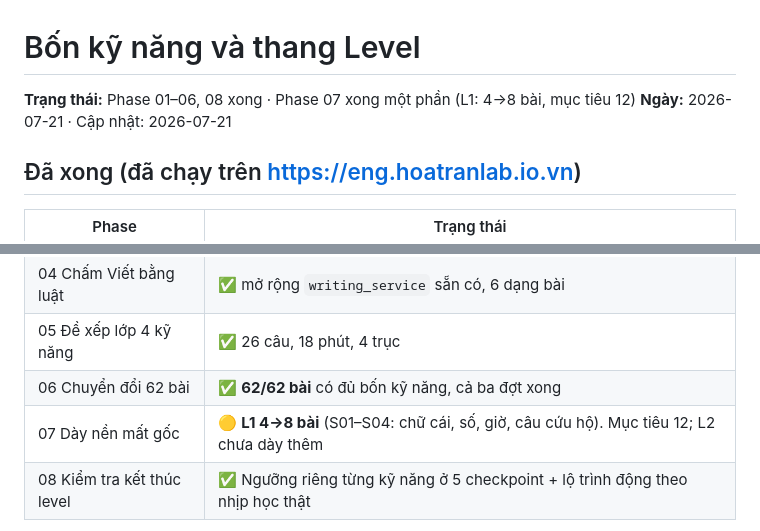
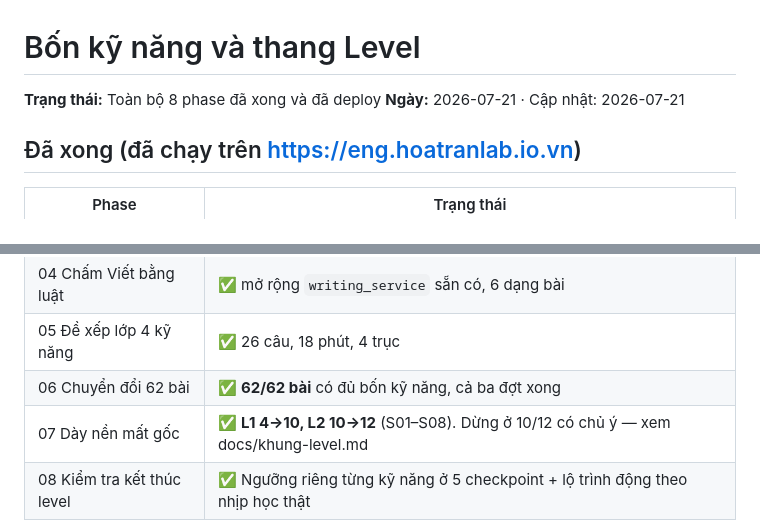
Before and after one commit to hoatrancntt-devops/tienganh_hoanchinh, a Markdown page: plans/260721-1114-bon-ky-nang-va-thang-level/plan.md, 2 parts joined by grey strips. Drawn GitHub-style.

```diff
--- a/plans/260721-1114-bon-ky-nang-va-thang-level/plan.md
+++ b/plans/260721-1114-bon-ky-nang-va-thang-level/plan.md
@@ -1,6 +1,6 @@
 # Bốn kỹ năng và thang Level
 
-**Trạng thái:** Phase 01–06, 08 xong · Phase 07 xong một phần (L1: 4→8 bài, mục tiêu 12)
+**Trạng thái:** Toàn bộ 8 phase đã xong và đã deploy
 **Ngày:** 2026-07-21 · Cập nhật: 2026-07-21
 
 ## Đã xong (đã chạy trên https://eng.hoatranlab.io.vn)
@@ -13,7 +13,7 @@
 | 04 Chấm Viết bằng luật | ✅ mở rộng `writing_service` sẵn có, 6 dạng bài |
 | 05 Đề xếp lớp 4 kỹ năng | ✅ 26 câu, 18 phút, 4 trục |
 | 06 Chuyển đổi 62 bài | ✅ **62/62 bài** có đủ bốn kỹ năng, cả ba đợt xong |
-| 07 Dày nền mất gốc | 🟡 **L1 4→8 bài** (S01–S04: chữ cái, số, giờ, câu cứu hộ). Mục tiêu 12; L2 chưa dày thêm |
+| 07 Dày nền mất gốc | ✅ **L1 4→10, L2 10→12** (S01–S08). Dừng ở 10/12 có chủ ý — xem docs/khung-level.md |
 | 08 Kiểm tra kết thúc level | ✅ Ngưỡng riêng từng kỹ năng ở 5 checkpoint + lộ trình động theo nhịp học thật |
 
 Ngoài kế hoạch, ba lỗi hạ tầng phát hiện và đã sửa: migration chưa từng được áp lên DB
```
Also changed, not shown: README.md (+3 -3 lines), docs/khung-level.md (+25 -14 lines).
